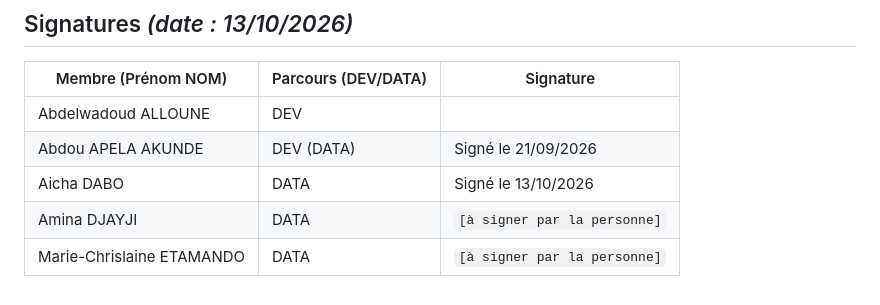
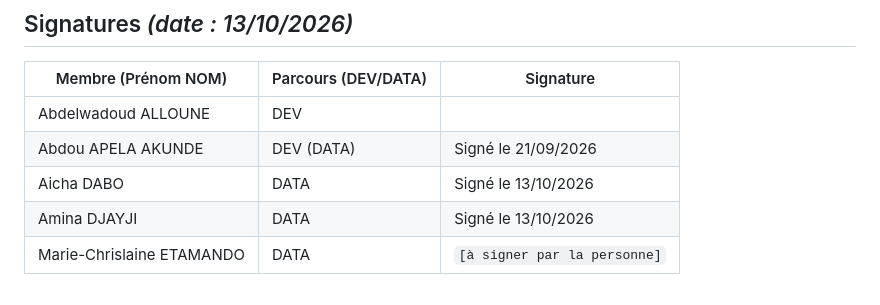
Before and after one commit to abdou-apela-akunde/climat-cultures, a Markdown page: Docs/CHARTE-IA.md, the part around the change. Drawn GitHub-style.

Commit message:
Update signature status for Amina DJAYJI

```diff
--- a/Docs/CHARTE-IA.md
+++ b/Docs/CHARTE-IA.md
@@ -60,5 +60,5 @@ En signant, chaque membre de l'équipe s'engage à :
 | Abdelwadoud ALLOUNE | DEV                 |  |
 | Abdou APELA AKUNDE  | DEV (DATA)          | Signé le 21/09/2026 |
 | Aicha DABO          | DATA                | Signé le 13/10/2026 |
-| Amina DJAYJI        | DATA                | `[à signer par la personne]` |
+| Amina DJAYJI        | DATA                | Signé le 13/10/2026 |
 | Marie-Chrislaine ETAMANDO | DATA          | `[à signer par la personne]` |
```
